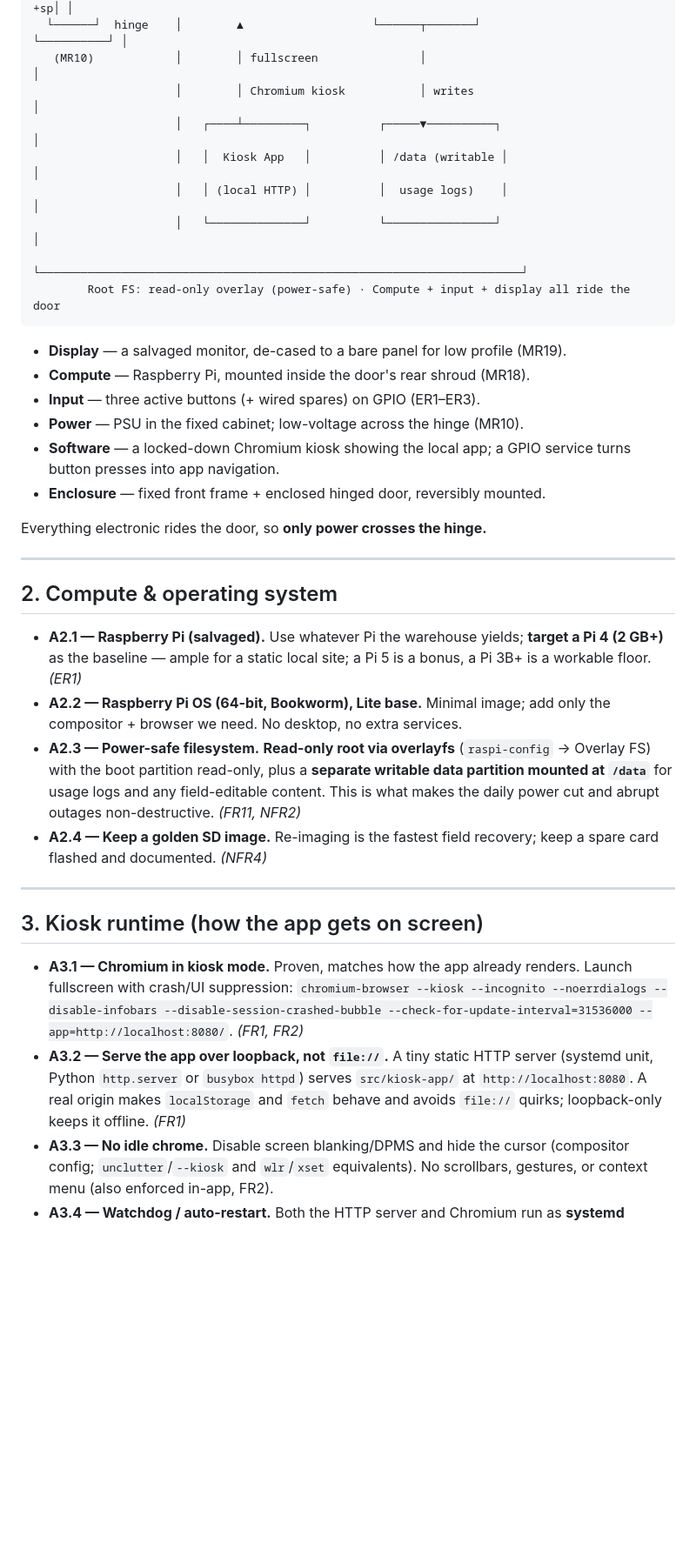
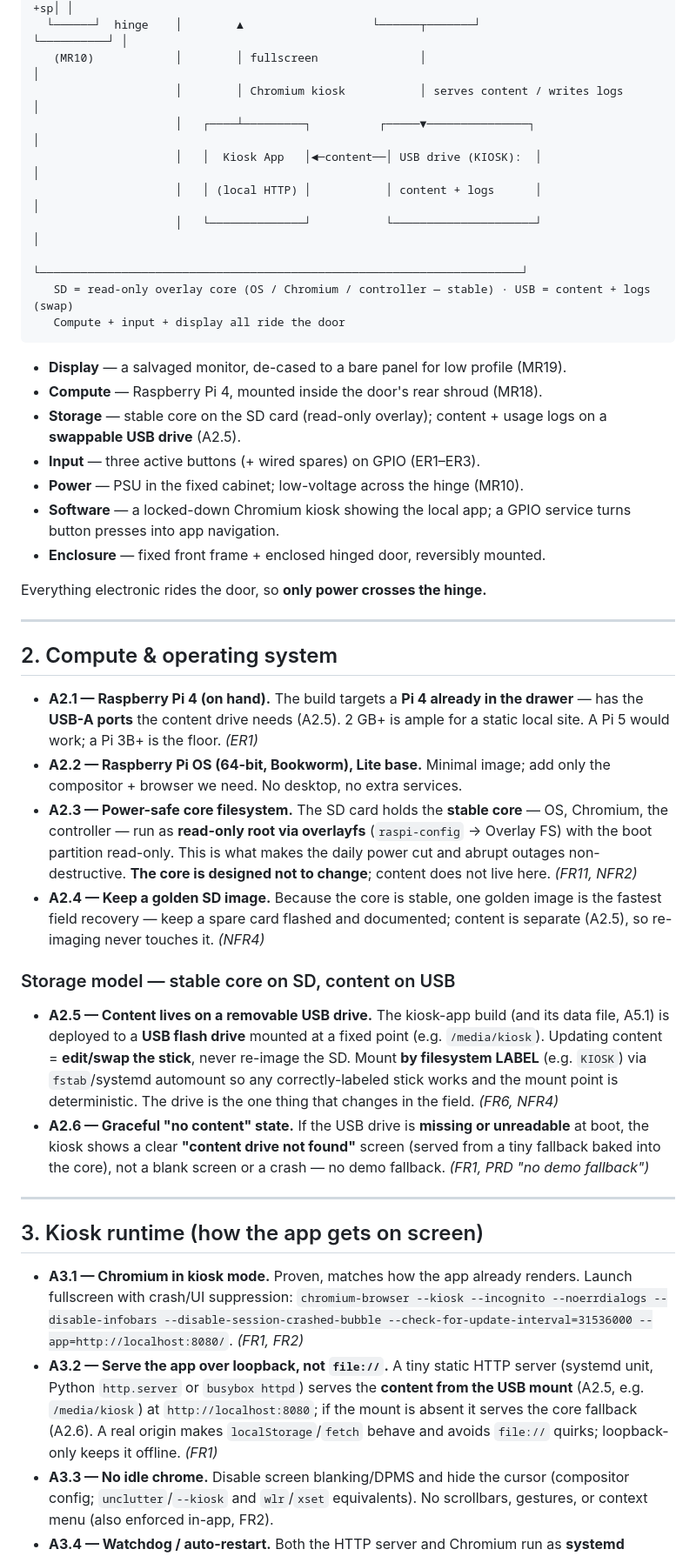
Before and after one commit to nickdnj/3280-kiosk, a Markdown page: docs/02-architecture.md, the part around one of its changes. Shown at 87% size. GitHub-like rendering; blank space fills up the shorter version.

Commit message:
docs(arch): split stable core (SD) from content on a swappable USB drive
Nick's Pi 4 (has USB) drives a clean separation: OS + Chromium +
controller are the stable core on the SD (read-only overlay), and the
content lives on a removable USB drive mounted by label (KIOSK) at a
fixed point. Updating content = edit/swap the stick; never re-image.

- A2.5 content-on-USB (mount by label, deterministic mount point).
- A2.6 graceful "content drive not found" state (no demo fallback).
- Loopback server serves from the USB mount (A3.2); build deploys to USB
  (A5.1); usage logs written to the same stick so content-in/logs-out is
  one swap (A6.1/A6.3), append-only + fsync, yank/power-safe.
- Block diagram, subsystem list, and repo mapping updated.
- PRD FR6 notes the core/content storage split.

Co-Authored-By: Claude Opus 4.8 <noreply@anthropic.com>

````diff
--- a/docs/02-architecture.md
+++ b/docs/02-architecture.md
@@ -31,17 +31,20 @@ subsystems:
   │(fixed)│  across  │   └──────────┘             │              │   (on door)   │ B/H/N +sp│ │
   └──────┘  hinge    │        ▲                   └──────┬───────┘               └──────────┘ │
    (MR10)            │        │ fullscreen               │                                    │
-                     │        │ Chromium kiosk           │ writes                             │
-                     │   ┌────┴─────────┐          ┌─────▼──────────┐                         │
-                     │   │  Kiosk App   │          │ /data (writable │                        │
-                     │   │ (local HTTP) │          │  usage logs)    │                        │
-                     │   └──────────────┘          └────────────────┘                         │
+                     │        │ Chromium kiosk           │ serves content / writes logs       │
+                     │   ┌────┴─────────┐          ┌─────▼───────────────┐                    │
+                     │   │  Kiosk App   │◄─content──│ USB drive (KIOSK):  │                    │
+                     │   │ (local HTTP) │           │ content + logs      │                    │
+                     │   └──────────────┘           └─────────────────────┘                   │
                      └───────────────────────────────────────────────────────────────────────┘
-        Root FS: read-only overlay (power-safe) · Compute + input + display all ride the door
+   SD = read-only overlay core (OS / Chromium / controller — stable) · USB = content + logs (swap)
+   Compute + input + display all ride the door
 ```
 
 - **Display** — a salvaged monitor, de-cased to a bare panel for low profile (MR19).
-- **Compute** — Raspberry Pi, mounted inside the door's rear shroud (MR18).
+- **Compute** — Raspberry Pi 4, mounted inside the door's rear shroud (MR18).
+- **Storage** — stable core on the SD card (read-only overlay); content + usage
+  logs on a **swappable USB drive** (A2.5).
 - **Input** — three active buttons (+ wired spares) on GPIO (ER1–ER3).
 - **Power** — PSU in the fixed cabinet; low-voltage across the hinge (MR10).
 - **Software** — a locked-down Chromium kiosk showing the local app; a GPIO
@@ -54,18 +57,31 @@ Everything electronic rides the door, so **only power crosses the hinge.**
 
 ## 2. Compute & operating system
 
-- **A2.1 — Raspberry Pi (salvaged).** Use whatever Pi the warehouse yields;
-  **target a Pi 4 (2 GB+)** as the baseline — ample for a static local site;
-  a Pi 5 is a bonus, a Pi 3B+ is a workable floor. *(ER1)*
+- **A2.1 — Raspberry Pi 4 (on hand).** The build targets a **Pi 4 already in the
+  drawer** — has the **USB-A ports** the content drive needs (A2.5). 2 GB+ is
+  ample for a static local site. A Pi 5 would work; a Pi 3B+ is the floor. *(ER1)*
 - **A2.2 — Raspberry Pi OS (64-bit, Bookworm), Lite base.** Minimal image; add
   only the compositor + browser we need. No desktop, no extra services.
-- **A2.3 — Power-safe filesystem.** **Read-only root via overlayfs**
-  (`raspi-config` → Overlay FS) with the boot partition read-only, plus a
-  **separate writable data partition mounted at `/data`** for usage logs and any
-  field-editable content. This is what makes the daily power cut and abrupt
-  outages non-destructive. *(FR11, NFR2)*
-- **A2.4 — Keep a golden SD image.** Re-imaging is the fastest field recovery;
-  keep a spare card flashed and documented. *(NFR4)*
+- **A2.3 — Power-safe core filesystem.** The SD card holds the **stable core** —
+  OS, Chromium, the controller — run as **read-only root via overlayfs**
+  (`raspi-config` → Overlay FS) with the boot partition read-only. This is what
+  makes the daily power cut and abrupt outages non-destructive. **The core is
+  designed not to change**; content does not live here. *(FR11, NFR2)*
+- **A2.4 — Keep a golden SD image.** Because the core is stable, one golden image
+  is the fastest field recovery — keep a spare card flashed and documented; content
+  is separate (A2.5), so re-imaging never touches it. *(NFR4)*
+
+### Storage model — stable core on SD, content on USB
+- **A2.5 — Content lives on a removable USB drive.** The kiosk-app build (and its
+  data file, A5.1) is deployed to a **USB flash drive** mounted at a fixed point
+  (e.g. `/media/kiosk`). Updating content = **edit/swap the stick**, never re-image
+  the SD. Mount **by filesystem LABEL** (e.g. `KIOSK`) via `fstab`/systemd automount
+  so any correctly-labeled stick works and the mount point is deterministic. The
+  drive is the one thing that changes in the field. *(FR6, NFR4)*
+- **A2.6 — Graceful "no content" state.** If the USB drive is **missing or
+  unreadable** at boot, the kiosk shows a clear **"content drive not found"** screen
+  (served from a tiny fallback baked into the core), not a blank screen or a crash —
+  no demo fallback. *(FR1, PRD "no demo fallback")*
 
 ---
 
@@ -77,10 +93,11 @@ Everything electronic rides the door, so **only power crosses the hinge.**
   --disable-session-crashed-bubble --check-for-update-interval=31536000
   --app=http://localhost:8080/`. *(FR1, FR2)*
 - **A3.2 — Serve the app over loopback, not `file://`.** A tiny static HTTP
-  server (systemd unit, Python `http.server` or `busybox httpd`) serves
-  `src/kiosk-app/` at `http://localhost:8080`. A real origin makes `localStorage`
-  and `fetch` behave and avoids `file://` quirks; loopback-only keeps it offline.
-  *(FR1)*
+  server (systemd unit, Python `http.server` or `busybox httpd`) serves the
+  **content from the USB mount** (A2.5, e.g. `/media/kiosk`) at
+  `http://localhost:8080`; if the mount is absent it serves the core fallback
+  (A2.6). A real origin makes `localStorage`/`fetch` behave and avoids `file://`
+  quirks; loopback-only keeps it offline. *(FR1)*
 - **A3.3 — No idle chrome.** Disable screen blanking/DPMS and hide the cursor
   (compositor config; `unclutter`/`--kiosk` and `wlr`/`xset` equivalents). No
   scrollbars, gestures, or context menu (also enforced in-app, FR2).
````
Also changed, not shown: other parts of docs/02-architecture.md (+15 -7 lines), docs/01-prd.md (+3 -1 lines).
